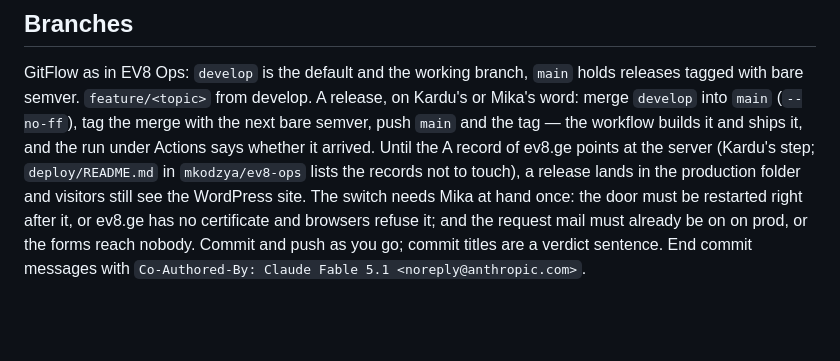
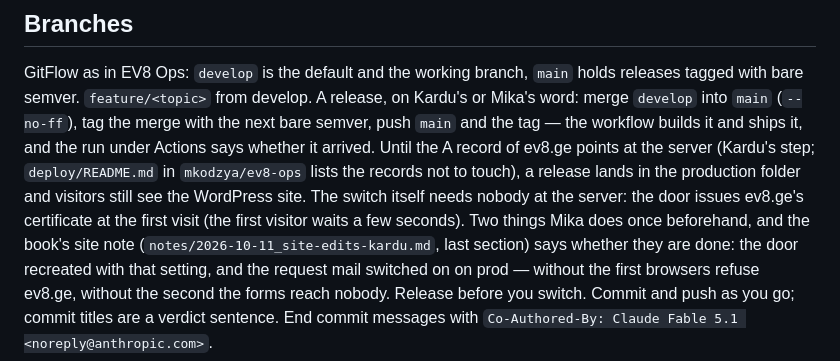
Before and after one commit to mkodzya/ev8-site, a Markdown page: CLAUDE.md, the part around the change. Drawn GitHub-style; blank space fills up the shorter version.

Commit message:
The DNS Switch Needs Nobody at the Server: the Door Issues ev8.ge's Certificate at the First Visit
What Mika does once beforehand — the door recreated with that setting, the request mail on on prod — is tracked in the book's site note.

Co-Authored-By: Claude Fable 5.1 <noreply@anthropic.com>

```diff
--- a/CLAUDE.md
+++ b/CLAUDE.md
@@ -147,8 +147,11 @@ Mika's word: merge `develop` into `main` (`--no-ff`), tag the merge with the nex
 semver, push `main` and the tag — the workflow builds it and ships it, and the run under
 Actions says whether it arrived. Until the A record of ev8.ge points at the server (Kardu's
 step; `deploy/README.md` in `mkodzya/ev8-ops` lists the records not to touch), a release lands
-in the production folder and visitors still see the WordPress site. The switch needs Mika at
-hand once: the door must be restarted right after it, or ev8.ge has no certificate and
-browsers refuse it; and the request mail must already be on on prod, or the forms reach nobody. Commit and push as you go;
+in the production folder and visitors still see the WordPress site. The switch itself needs
+nobody at the server: the door issues ev8.ge's certificate at the first visit (the first
+visitor waits a few seconds). Two things Mika does once beforehand, and the book's site note
+(`notes/2026-10-11_site-edits-kardu.md`, last section) says whether they are done: the door
+recreated with that setting, and the request mail switched on on prod — without the first
+browsers refuse ev8.ge, without the second the forms reach nobody. Release before you switch. Commit and push as you go;
 commit titles are a verdict sentence. End commit messages with
 `Co-Authored-By: Claude Fable 5.1 <noreply@anthropic.com>`.
```
Also changed, not shown: README.md (+3 -2 lines).
